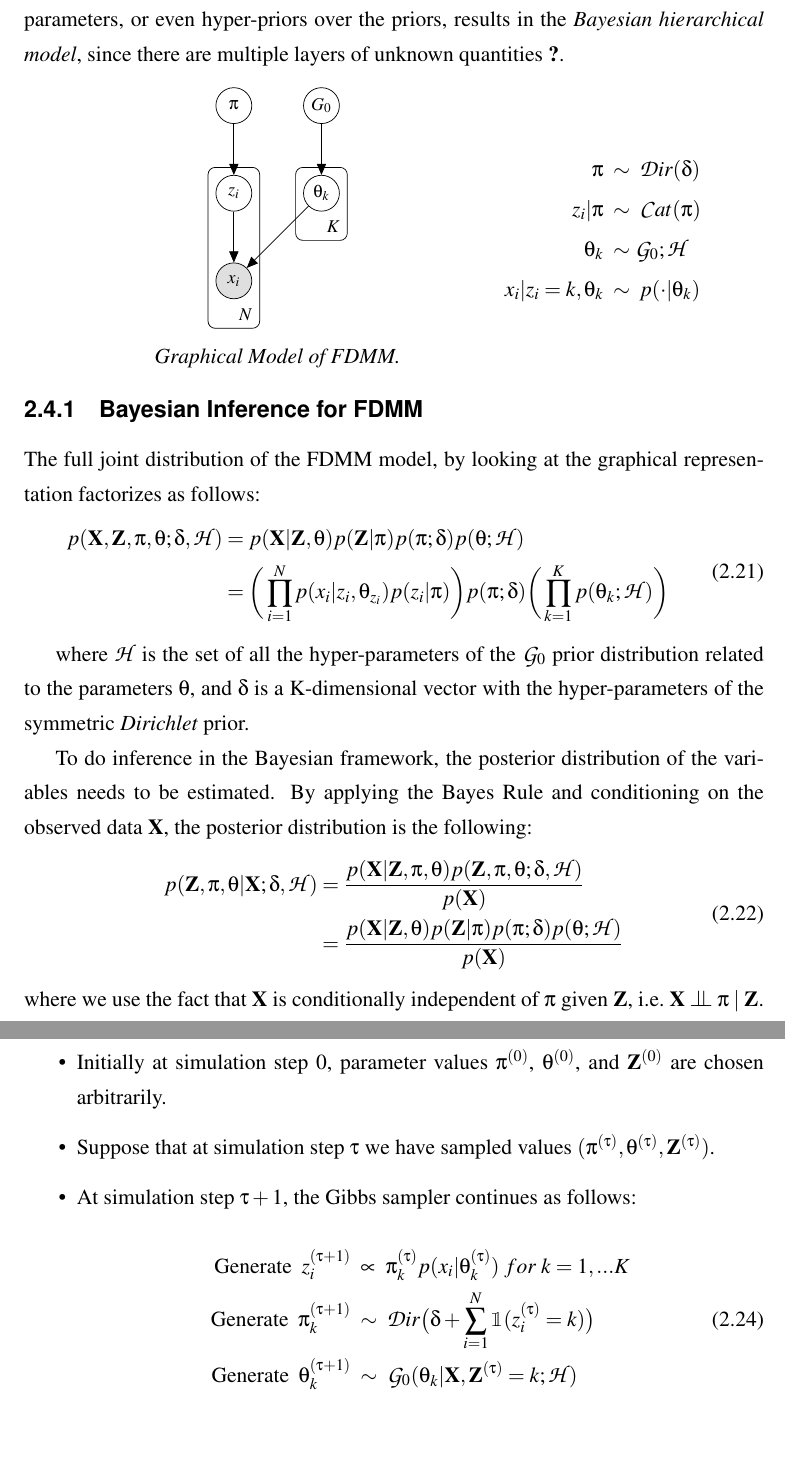
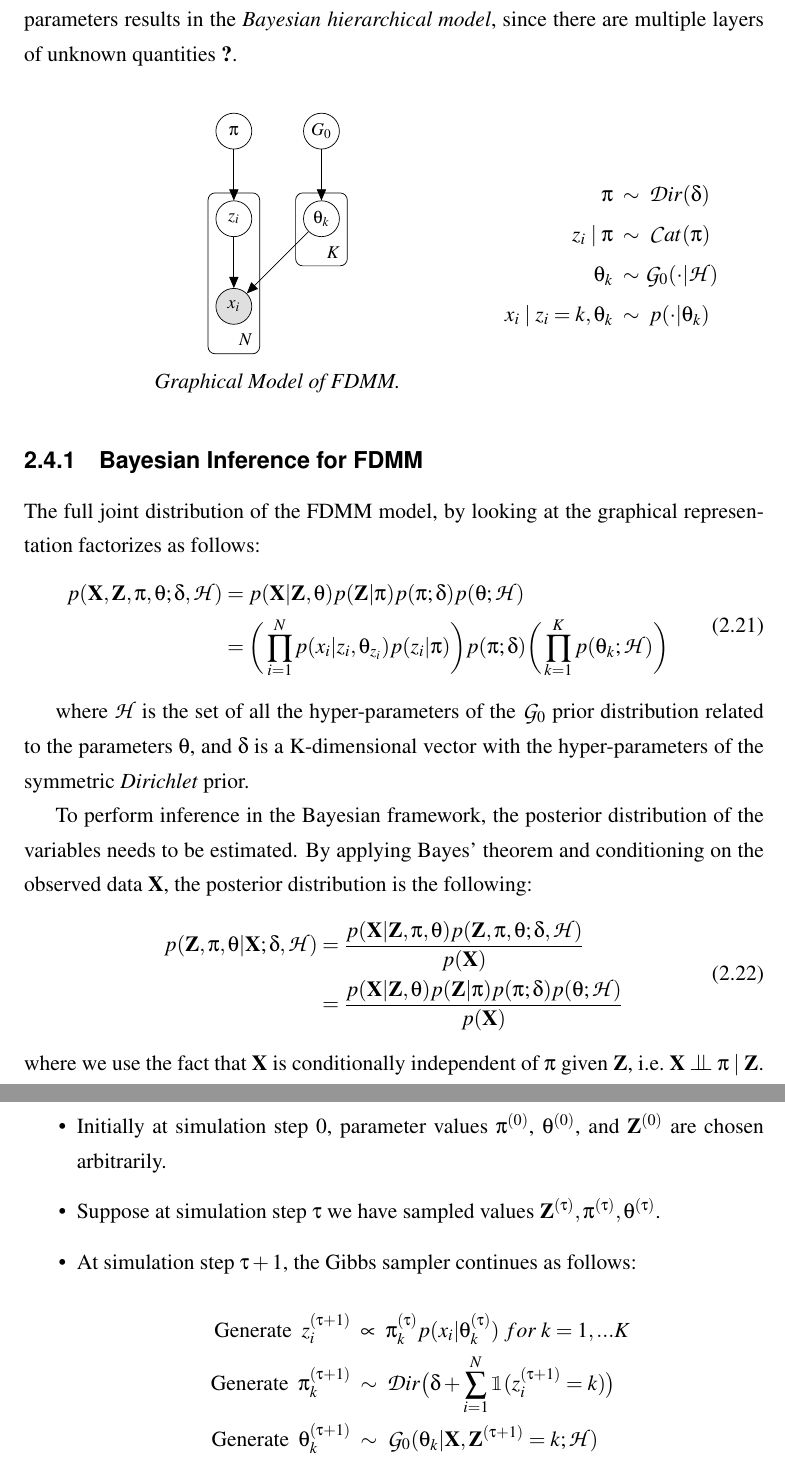
Before and after one commit to andreaskapou/MRes-Thesis-Report, a LaTeX thesis (thesis.tex, which reads back-fdmm-gibbs.tex, back-fdmm.tex): two parts of pages 23 and 24 of 37, joined at a grey line, cut at the place of the change, the shorter picture padded with empty space. Compiled offline with pdfLaTeX.

Commit message:
Minor changes in defining hyper parameters H

```diff
--- a/back-fdmm-gibbs.tex
+++ b/back-fdmm-gibbs.tex
@@ -10,14 +10,14 @@ The full joint distribution of the FDMM model, by looking at the graphical repre
 
 where $\mathcal{H}$ is the set of all the hyper-parameters of the $\mathcal{G}_{0}$ prior distribution related to the parameters $\theta$, and $\delta$ is a K-dimensional vector with the hyper-parameters of the symmetric \emph{Dirichlet} prior.
 
-To do inference in the Bayesian framework, the posterior distribution of the variables needs to be estimated. By applying the Bayes Rule and conditioning on the observed data $\mathbf{X}$, the posterior distribution is the following:
+To perform inference in the Bayesian framework, the posterior distribution of the variables needs to be estimated. By applying Bayes' theorem and conditioning on the observed data $\mathbf{X}$, the posterior distribution is the following:
 \begin{equation}%\scriptstyle
   \begin{aligned}
 	p(\mathbf{Z},\mathbf{\pi},\theta|\mathbf{X} ;\delta,\mathcal{H}) & = \frac{p(\mathbf{X}|\mathbf{Z},\mathbf{\pi},\theta) p(\mathbf{Z},\mathbf{\pi},\theta ;\delta,\mathcal{H})}{p(\mathbf{X})} \\
 	   & = \frac{p(\mathbf{X}|\mathbf{Z},\theta) p(\mathbf{Z}|\pi) p(\pi;\delta) p(\theta; \mathcal{H})} {p(\mathbf{X})}
   \end{aligned}
 \end{equation}
-where we use the fact that $\mathbf{X}$ is conditionally independent of $\pi$ given $\mathbf{Z}$, \ie $\mathbf{X} \bigCI \pi \;| \; \mathbf{Z}$.
+where we use the fact that $\mathbf{X}$ is conditionally independent of $\pi$ given $\mathbf{Z}$, \ie $\mathbf{X} \bigCI \pi \mid \mathbf{Z}$.
 
 This posterior is intractable to compute, thus we need to resort to an approximation scheme. The method that will be used, and the one that is extensively used for inference in mixture models, is Gibbs sampling \cite{Geman1984}. Deriving Gibbs sampling for this model requires deriving an expression for the full conditional distribution of every random variable. Since conjugate priors are used over the parameters, we can write analytically the full conditional distributions, and also we can easily draw samples from them.
 
@@ -33,16 +33,16 @@ By looking at the graphical model, and using the \emph{Markov blanket} for findi
 \noindent\textbf{Gibbs sampling algorithm}:
 \begin{itemize}
 \item {Initially at simulation step 0, parameter values $\pi^{(0)}$, $\theta^{(0)}$, and $\mathbf{Z}^{(0)}$ are chosen arbitrarily.}
-\item {Suppose that at simulation step $\tau$ we have sampled values $(\pi^{(\tau)}, \theta^{(\tau)}, \mathbf{Z}^{(\tau)})$.}
+\item {Suppose at simulation step $\tau$ we have sampled values $\mathbf{Z}^{(\tau)}, \pi^{(\tau)}, \theta^{(\tau)}$.}
 \item { At simulation step $\tau + 1$, the Gibbs sampler continues as follows:
 
-\begin{equation}%\scriptstyle
+\begin{equation*}%\scriptstyle
   \begin{aligned}
     \text{Generate} \; \; z_{i}^{(\tau+1)} \; & \propto \; \pi_{k}^{(\tau)}p(x_{i}|\theta_{k}^{(\tau)}) \; for \; k=1,...K \\
-    \text{Generate} \; \; \pi_{k}^{(\tau+1)} \; & \sim \; \mathcal{D}ir\big(\delta + \sum_{i=1}^{N}\mathbbm{1}(z_{i}^{(\tau)}=k)\big) \\
-    \text{Generate} \; \; \theta_{k}^{(\tau+1)} \; & \sim \; \mathcal{G}_{0}(\theta_{k}| \mathbf{X}, \mathbf{Z}^{(\tau)}=k; \mathcal{H})
+    \text{Generate} \; \; \pi_{k}^{(\tau+1)} \; & \sim \; \mathcal{D}ir\big(\delta + \sum_{i=1}^{N}\mathbbm{1}(z_{i}^{(\tau+1)}=k)\big) \\
+    \text{Generate} \; \; \theta_{k}^{(\tau+1)} \; & \sim \; \mathcal{G}_{0}(\theta_{k}| \mathbf{X}, \mathbf{Z}^{(\tau+1)}=k; \mathcal{H})
   \end{aligned}
-\end{equation}
+\end{equation*}
 }
 \end{itemize}
 
--- a/back-fdmm.tex
+++ b/back-fdmm.tex
@@ -1,8 +1,9 @@
 \section{Finite Dirichlet Mixture Models} \label{back-fdmm-s}
 In a fully Bayesian treatment of mixture models, the Finite Dirichlet Mixture Model (FDMM) arises \citep{Diebolt1994}. In the Bayesian paradigm, the parameters themselves are considered as random variables, thus prior distributions need to be placed over the mixing proportions $\pi$ and the parameters of the observation model $\theta$. For mathematical convenience conjugate priors should be used, if possible. Thus, a natural choice is to use a symmetric Dirichlet prior for the mixing proportions $\pi$. For the parameters $\theta$, appropriate priors should be chosen depending on the probability distribution that the observed data $\mathbf{X}$ follow.
 
-A graphical representation of the FDMM is shown below, where $\mathcal{G}_{0}$ denoted the prior probability distribution for the parameters $\theta$. The specification of priors over the parameters, or even hyper-priors over the priors, results in the \emph{Bayesian hierarchical model}, since there are multiple layers of unknown quantities \cite{Richardson1997}.
+A graphical representation of the FDMM is shown below, where $\mathcal{G}_{0}$ denotes the prior probability distribution for the parameters $\theta_{k}$. The specification of priors over the parameters results in the \emph{Bayesian hierarchical model}, since there are multiple layers of unknown quantities \cite{Richardson1997}.
 
+\vspace*{5mm}
 \begin{minipage}{0.6\textwidth}%
   \hfill
   \begin{center}
@@ -15,12 +16,13 @@ A graphical representation of the FDMM is shown below, where $\mathcal{G}_{0}$ d
   \begin{equation*}
   	\begin{aligned}
   		\mathbf{\pi} \; & \sim \; \mathcal{D}ir(\delta) \\
-  		z_{i}|\mathbf{\pi} \; & \sim \; \mathcal{C}at(\mathbf{\pi}) \\
-  		\theta_{k} \; & \sim \mathcal{G}_{0}; \mathcal{H} \\
-  		x_{i}|z_{i}=k,\theta_{k} \; & \sim \; p(\cdot | \theta_{k})
+  		z_{i} \mid \mathbf{\pi} \; & \sim \; \mathcal{C}at(\mathbf{\pi}) \\
+  		\theta_{k} \; & \sim \mathcal{G}_{0}(\cdot | \mathcal{H}) \\
+  		x_{i} \mid z_{i}=k,\theta_{k} \; & \sim \; p(\cdot | \theta_{k})
   	\end{aligned}
   \end{equation*}
 \end{minipage}
+\vspace*{5mm}
 
 \input{back-fdmm-gibbs}
 \input{back-fdmm-relabel}
```
Also changed, not shown: back-fdmm-relabel.tex (+1 -1 lines).
